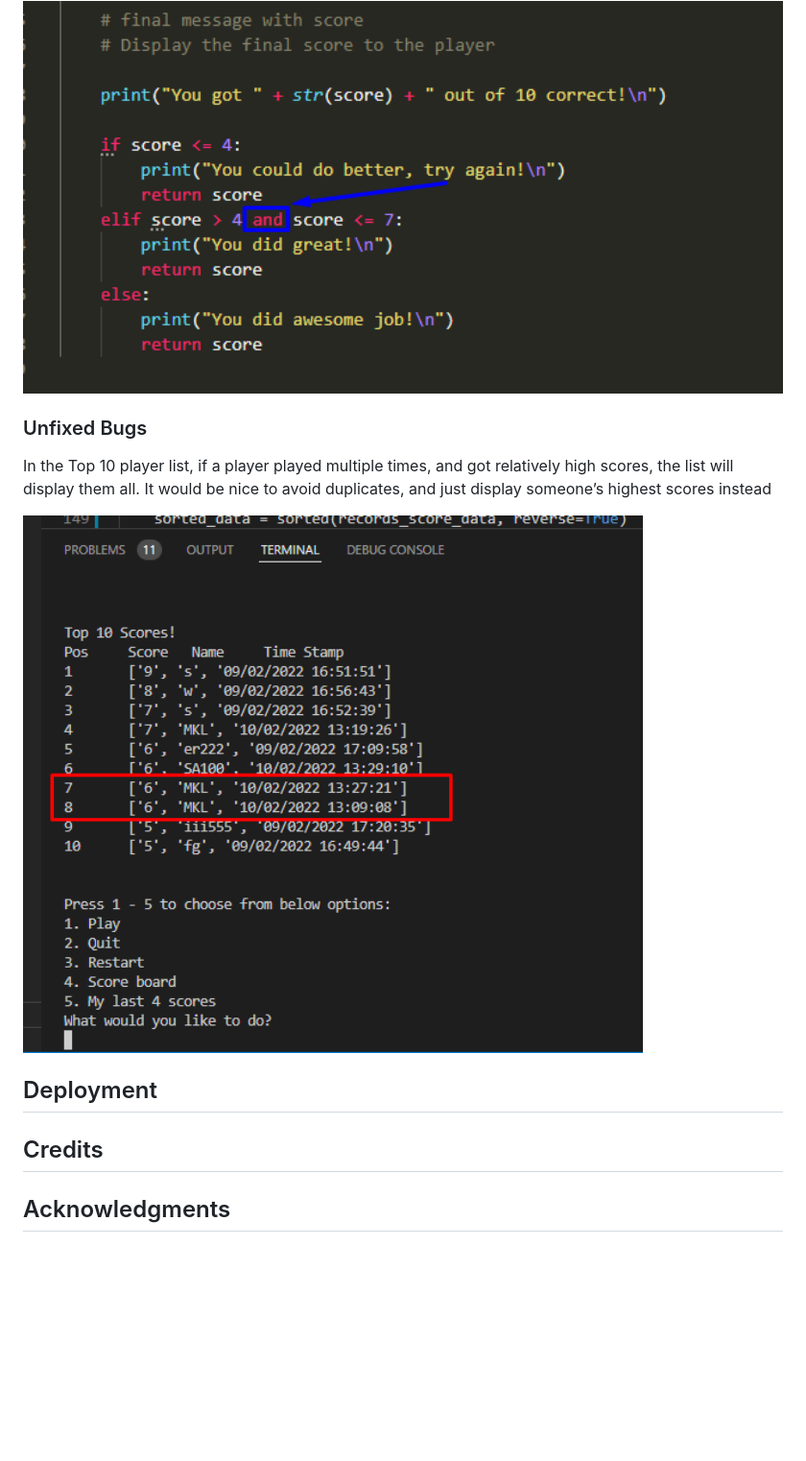
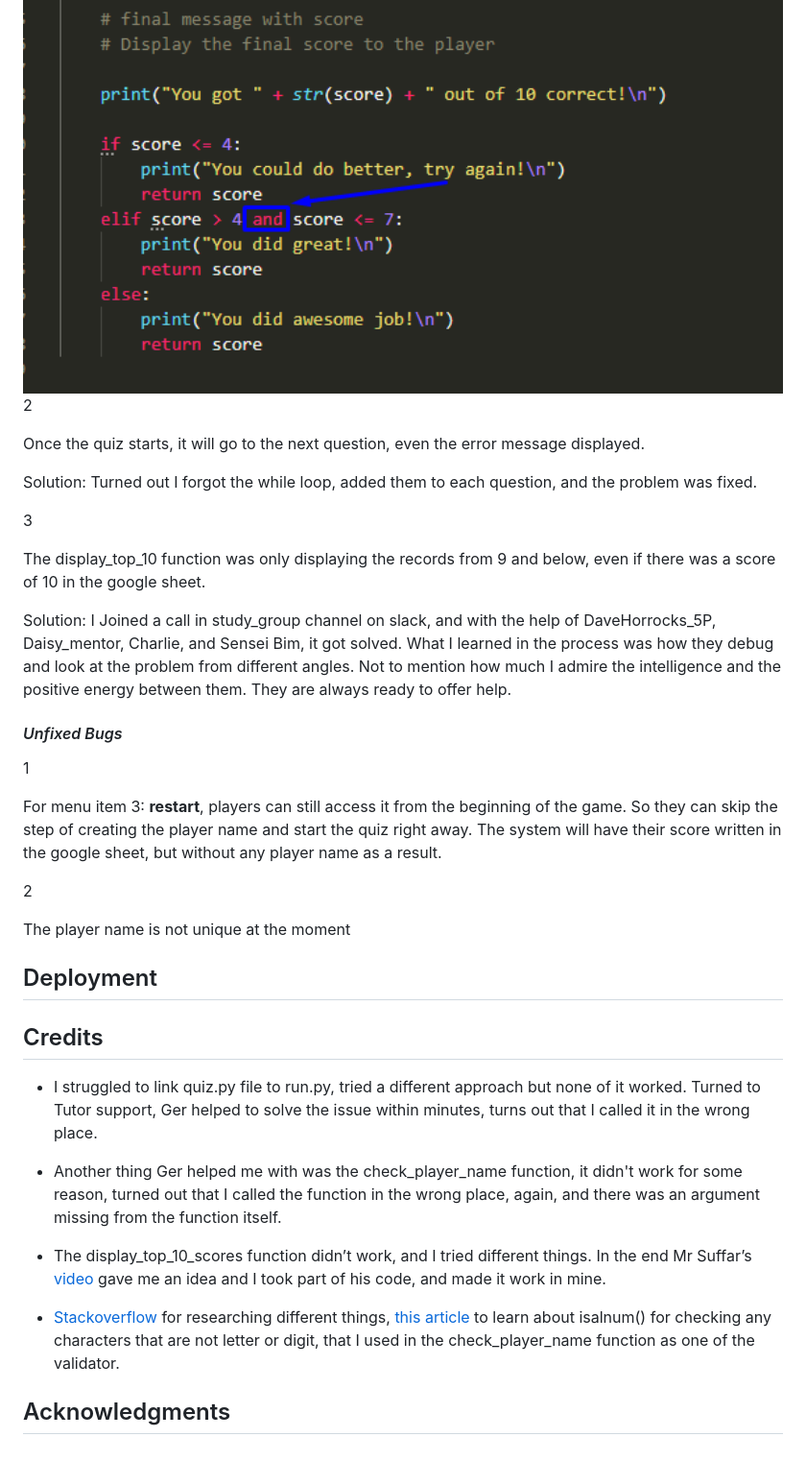
Before and after one commit to Maya-Claveau/pp3-snakequiz, a Markdown page: README.md, the part around the change printed below. Shown: that part at 96% size. Rendered like a GitHub page; blank space fills up the shorter version.

Commit message:
Add content for credits, bugs in readme file

```diff
--- a/README.md
+++ b/README.md
@@ -146,12 +161,27 @@ Quiz.py
 
 <img src="assets/screenshots/fixed-bug1.png" width="800">
 
-### Unfixed Bugs
-<p>In the Top 10 player list, if a player played multiple times, and got relatively high scores, the list will display them all. It would be nice to avoid duplicates, and just display someone’s highest scores instead</p>
+2 <p>Once the quiz starts, it will go to the next question, even the error message displayed.</p>
+<p>Solution: Turned out I forgot the while loop, added them to each question, and the problem was fixed.</p>
 
-<img src="assets/screenshots/unfixed-bug1.png" width="800">
+3 <p>The display_top_10 function was only displaying the records from 9 and below, even if there was a score of 10 in the google sheet.</p>
+<p>Solution: I Joined a call in study_group channel on slack, and with the help of DaveHorrocks_5P, Daisy_mentor, Charlie, and Sensei Bim, it got solved. What I learned in the process was how they debug and look at the problem from different angles. Not to mention how much I admire the intelligence and the positive energy between them. They are always ready to offer help.</p>
+
+#### *Unfixed Bugs*
+1 <p>For menu item 3: **restart**, players can still access it from the beginning of the game. So they can skip the step of creating the player name and start the quiz right away. The system will have their score written in the google sheet, but without any player name as a result.</p>
+
+2 <p>The player name is not unique at the moment</p>
 
 ## Deployment
 
 ## Credits
+
+- I struggled to link quiz.py file to run.py, tried a different approach but none of it worked. Turned to Tutor support, Ger helped to solve the issue within minutes, turns out that I called it in the wrong place.
+
+- Another thing Ger helped me with was the check_player_name function, it didn't work for some reason, turned out that I called the function in the wrong place, again, and there was an argument missing from the function itself.
+
+- The display_top_10_scores function didn’t work, and I tried different things. In the end Mr Suffar’s [video](https://www.youtube.com/watch?v=HRJRq2r7eL8) gave me an idea and I took part of his code, and made it work in mine.
+
+- [Stackoverflow](https://stackoverflow.com/) for researching different things, [this article](https://www.programiz.com/python-programming/methods/string/isalnum) to learn about isalnum() for checking any characters that are not letter or digit, that I used in the check_player_name function as one of the validator.
+
 ## Acknowledgments
```
Also changed, not shown: other parts of README.md (+20 -5 lines), assets/screenshots/mockup-final.png (added), assets/screenshots/top10-for-loop.png (added), 1 other file.
